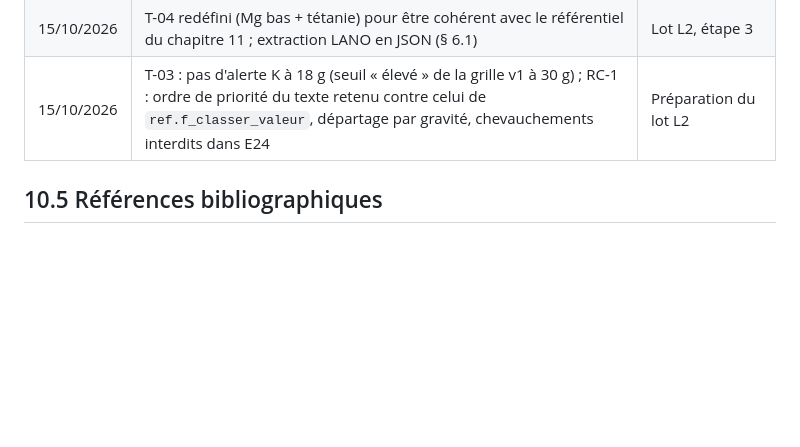
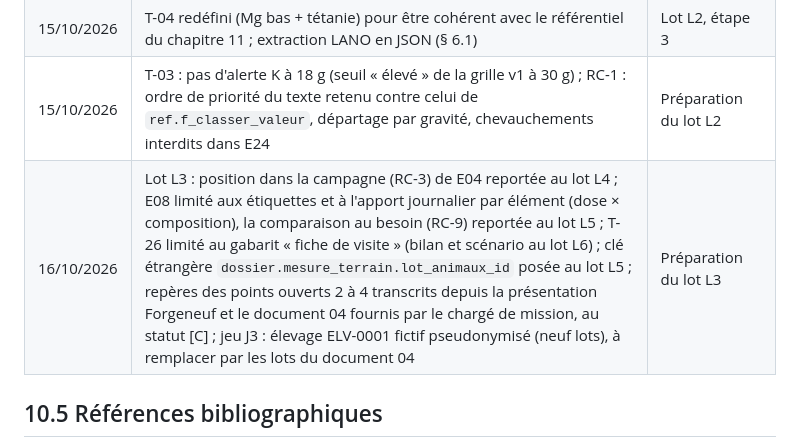
Before and after one commit to Nicolas-GDS/focus_troupeau, a Markdown page: docs/specs/10_annexes.md, the part around the change. Rendered like a GitHub page; blank space fills up the shorter version.

```diff
--- a/docs/specs/10_annexes.md
+++ b/docs/specs/10_annexes.md
@@ -69,6 +69,7 @@ Reprise du dictionnaire du document 02 (`ref.parametre`) : MS, MM, MO, MAT, CB,
 | 15/10/2026 | EF-M2-04 : le visa dépend du niveau retenu (retenir 2 sur un niveau proposé 3 dispense du visa) ; refus de visa motivé, retour en brouillon ; grille version 3 : seuil Ca/P des mâles `BOUC_MALE` ramené à l'espèce caprine (doublon du seuil caprin, clôturé) ; propositions des étapes 5 et 6 validées (lecture minérale, motifs de rehaussement, synthèse ≤ 5 lignes, plage sans borne refusée, libellés) | Revue des étapes 5 et 6 du lot L2 |
 | 15/10/2026 | T-04 redéfini (Mg bas + tétanie) pour être cohérent avec le référentiel du chapitre 11 ; extraction LANO en JSON (§ 6.1) | Lot L2, étape 3 |
 | 15/10/2026 | T-03 : pas d'alerte K à 18 g (seuil « élevé » de la grille v1 à 30 g) ; RC-1 : ordre de priorité du texte retenu contre celui de `ref.f_classer_valeur`, départage par gravité, chevauchements interdits dans E24 | Préparation du lot L2 |
+| 16/10/2026 | Lot L3 : position dans la campagne (RC-3) de E04 reportée au lot L4 ; E08 limité aux étiquettes et à l'apport journalier par élément (dose × composition), la comparaison au besoin (RC-9) reportée au lot L5 ; T-26 limité au gabarit « fiche de visite » (bilan et scénario au lot L6) ; clé étrangère `dossier.mesure_terrain.lot_animaux_id` posée au lot L5 ; repères des points ouverts 2 à 4 transcrits depuis la présentation Forgeneuf et le document 04 fournis par le chargé de mission, au statut [C] ; jeu J3 : élevage ELV-0001 fictif pseudonymisé (neuf lots), à remplacer par les lots du document 04 | Préparation du lot L3 |
 
 ## 10.5 Références bibliographiques
 
```
Also changed, not shown: docs/specs/09_recette_plan.md (+2 -2 lines).
